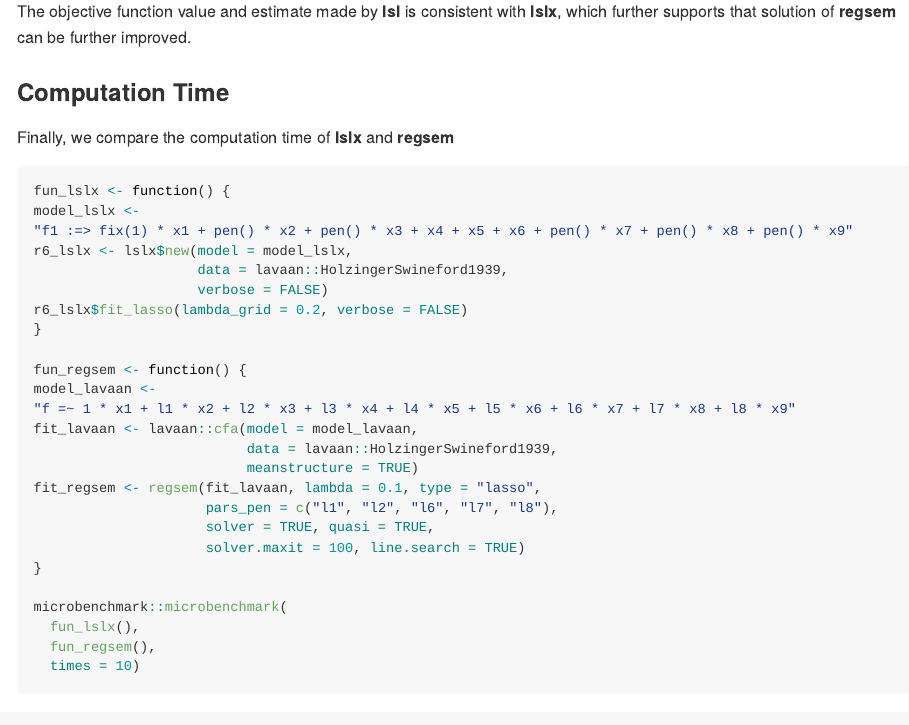
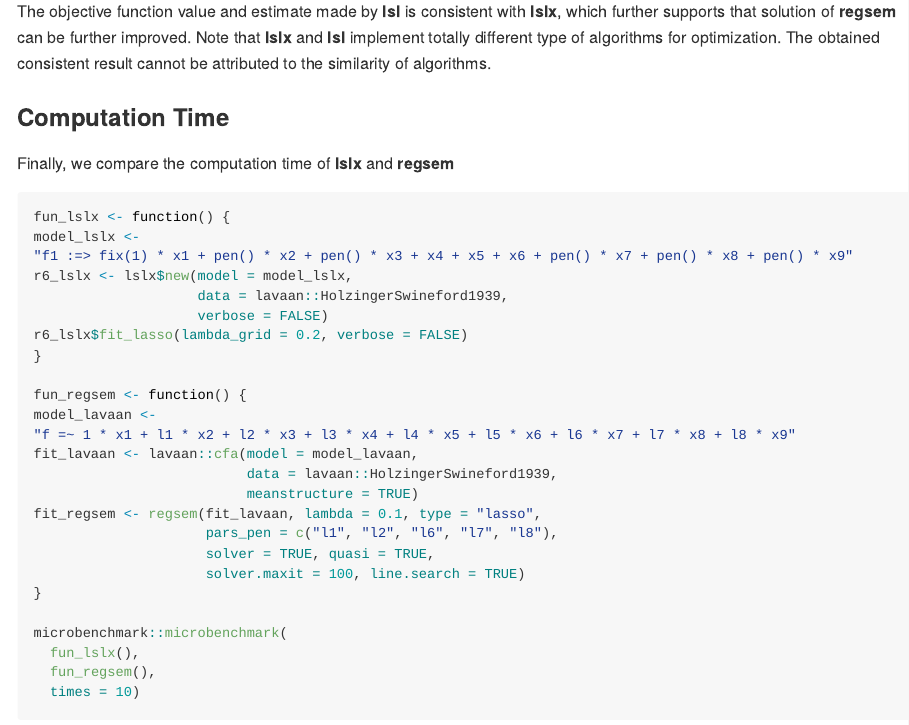
Before and after one commit to psyphh/lslx, an R Markdown document (vignettes/comparison-regsem.Rmd): the page in a window 1100 px wide, from 5250 px down. Rendered offline with R 4.5, knitr and Pandoc, with nearby package versions; code that draws random numbers runs with fixed seeds of ours; some code elsewhere in the file could not run offline.

Commit message:
comparison

````diff
--- a/vignettes/comparison-regsem.Rmd
+++ b/vignettes/comparison-regsem.Rmd
@@ -157,6 +157,8 @@ rc_sem$summarize(type = "overall")["dpl", "bic optimal"]
 rc_sem$summarize(type = "individual")[, "bic optimal", drop = FALSE]
 ```
 The objective function value and estimate made by **lsl** is consistent with **lslx**, which further supports that solution of **regsem** can be further improved.
+Note that **lslx** and **lsl** implement totally different type of algorithms for optimization.
+The obtained consistent result cannot be attributed to the similarity of algorithms.
 
 ### Computation Time
 Finally, we compare the computation time of **lslx** and **regsem**
````
Also changed, not shown: 1 other file.
